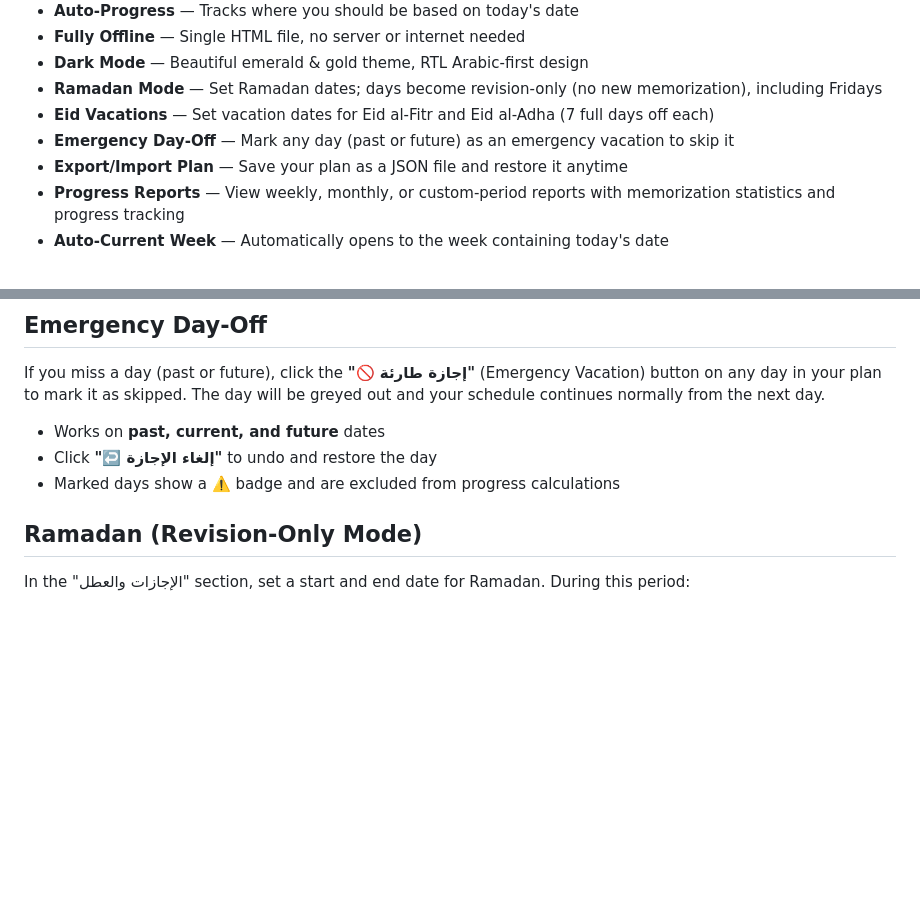
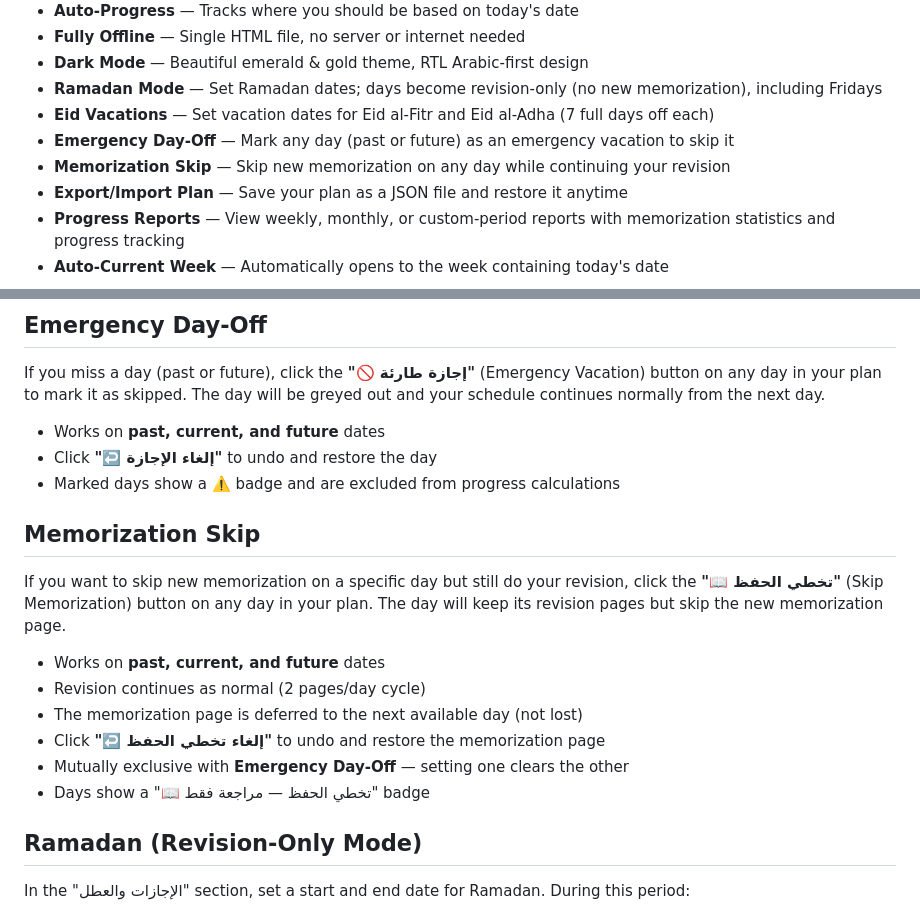
Before and after one commit to atefBB/quran-hifdh-plan, a Markdown page: README.md, 2 parts joined by grey strips. Drawn GitHub-style; blank space fills up the shorter version.

Commit message:
docs: add memorization skip feature to README

```diff
--- a/README.md
+++ b/README.md
@@ -14,6 +14,7 @@ A general-purpose web application for planning and tracking Quran memorization (
 - **Ramadan Mode** — Set Ramadan dates; days become revision-only (no new memorization), including Fridays
 - **Eid Vacations** — Set vacation dates for Eid al-Fitr and Eid al-Adha (7 full days off each)
 - **Emergency Day-Off** — Mark any day (past or future) as an emergency vacation to skip it
+- **Memorization Skip** — Skip new memorization on any day while continuing your revision
 - **Export/Import Plan** — Save your plan as a JSON file and restore it anytime
 - **Progress Reports** — View weekly, monthly, or custom-period reports with memorization statistics and progress tracking
 - **Auto-Current Week** — Automatically opens to the week containing today's date
@@ -46,6 +47,17 @@ If you miss a day (past or future), click the **"🚫 إجازة طارئة"** (
 - Works on **past, current, and future** dates
 - Click **"↩️ إلغاء الإجازة"** to undo and restore the day
 - Marked days show a ⚠️ badge and are excluded from progress calculations
+
+## Memorization Skip
+
+If you want to skip new memorization on a specific day but still do your revision, click the **"📖 تخطي الحفظ"** (Skip Memorization) button on any day in your plan. The day will keep its revision pages but skip the new memorization page.
+
+- Works on **past, current, and future** dates
+- Revision continues as normal (2 pages/day cycle)
+- The memorization page is deferred to the next available day (not lost)
+- Click **"↩️ إلغاء تخطي الحفظ"** to undo and restore the memorization page
+- Mutually exclusive with **Emergency Day-Off** — setting one clears the other
+- Days show a "📖 تخطي الحفظ — مراجعة فقط" badge
 
 ## Ramadan (Revision-Only Mode)
 
```
